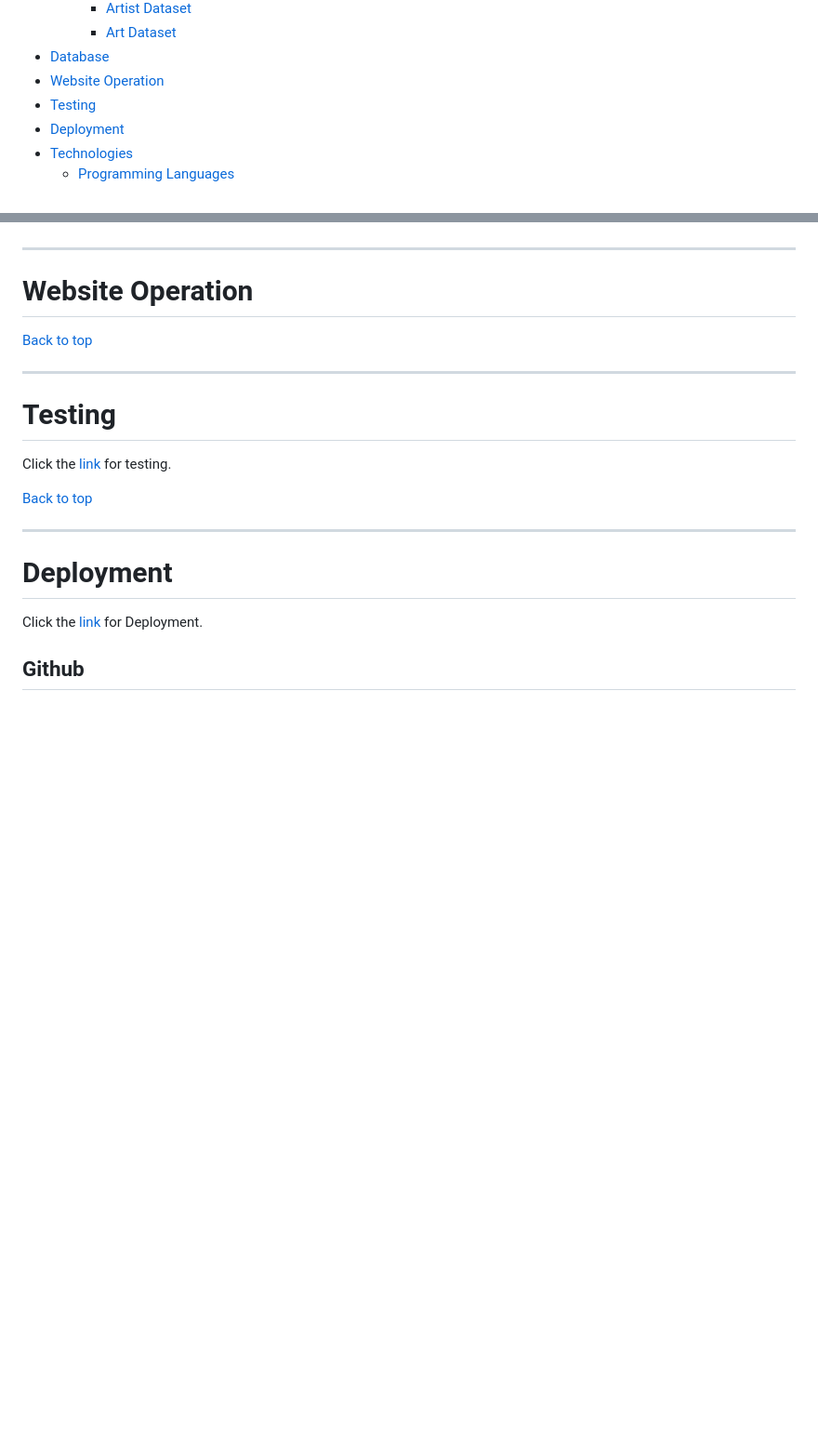
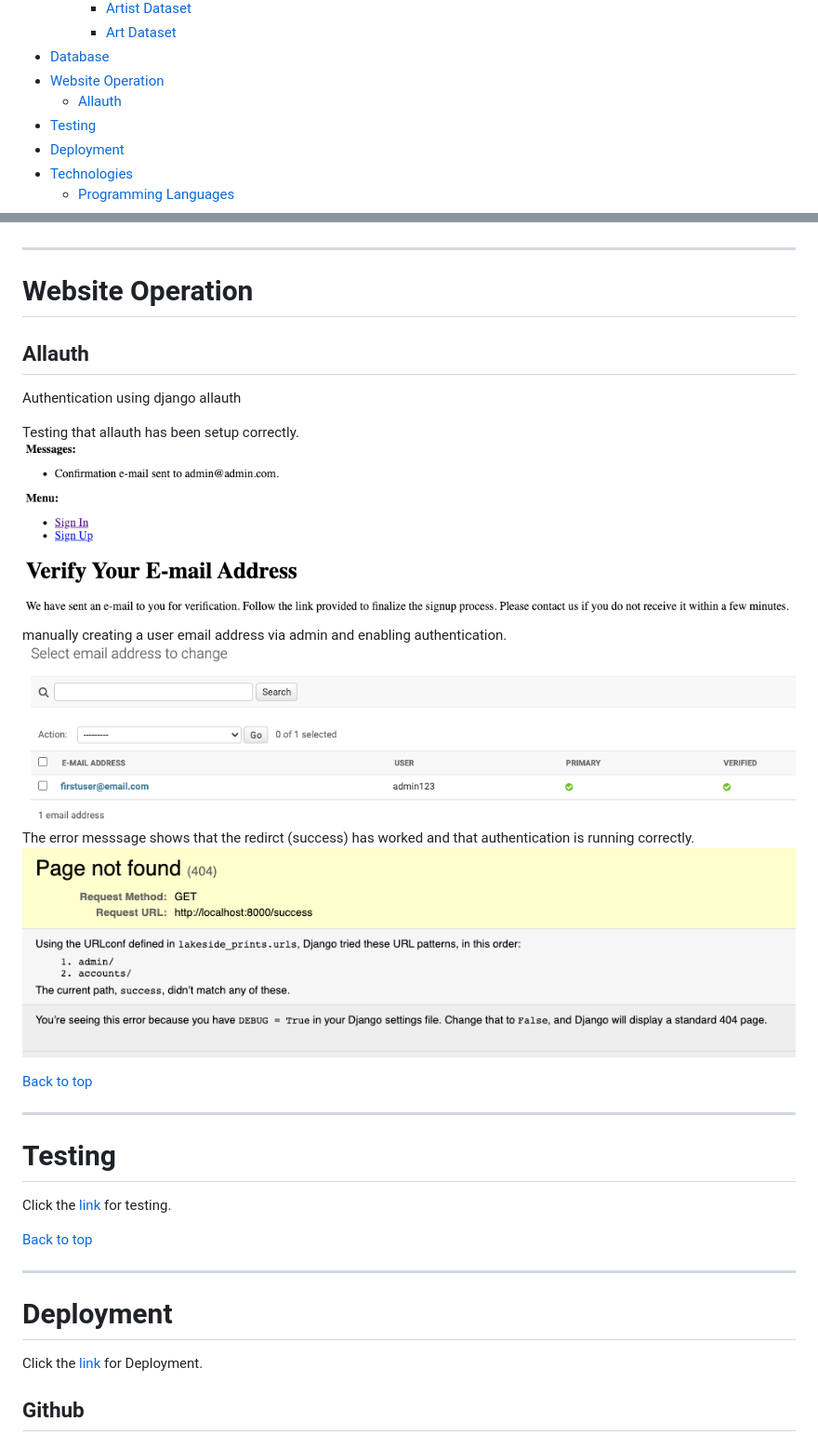
Before and after one commit to Hayley-Woodhouse/milestone-4-project, a Markdown page: README.md, 2 parts joined by grey strips. Shown: that part at 93% size. Rendered like a GitHub page; pictures changed too: assets/readme-images/allauth2.png (added), assets/readme-images/allauth3.png (added), assets/readme-images/allauth_testing.png (added); blank space fills up the shorter version.

Commit message:
setup alluth

```diff
--- a/README.md
+++ b/README.md
@@ -43,6 +43,7 @@ ___
         * [Art Dataset](#art-dataset)
 * [Database](#database)
 * [Website Operation](#website-operations)
+    * [Allauth](#allauth)
 * [Testing](#testing)
 * [Deployment](#deployment)
 * [Technologies](#technologies)
@@ -469,6 +470,16 @@ ___
 ___
 # Website Operation
 
+## Allauth
+Authentication using django allauth
+
+Testing that allauth has been setup correctly.
+![allauth](assets/readme-images/allauth_testing.png)
+manually creating a user email address via admin and enabling authentication.
+![allauth](assets/readme-images/allauth2.png)
+The error messsage shows that the redirct (success) has worked and that authentication is running correctly.
+![allauth](assets/readme-images/allauth3.png)
+
 [Back to top](#contents)
 ___
 # Testing
```
Also changed, not shown: 3 other files.
